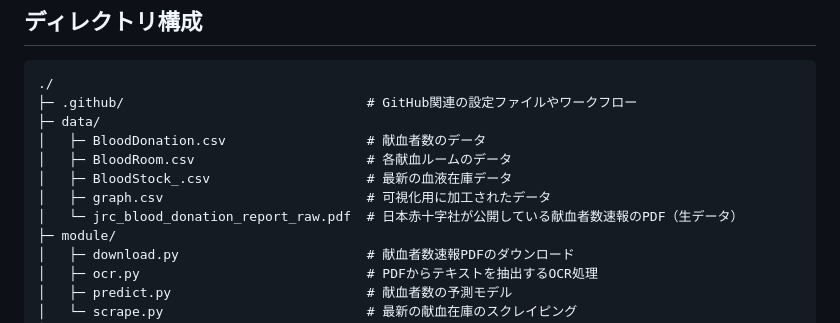
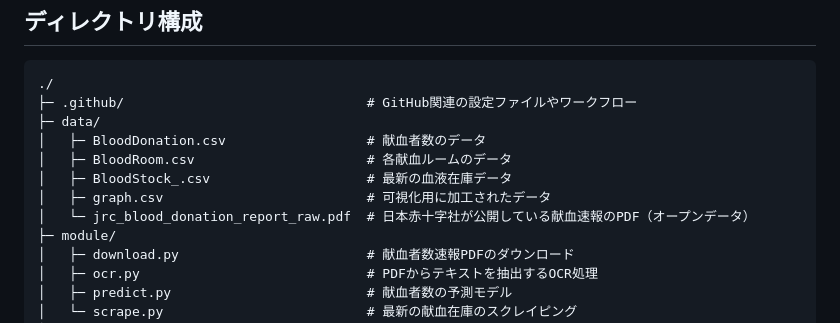
Before and after one commit to 5522079/kenketsu-navi, a Markdown page: README.md, the part around the change. GitHub-like rendering.

Commit message:
docs: 表現を修正

```diff
--- a/README.md
+++ b/README.md
@@ -59,7 +59,7 @@
 │   ├─ BloodRoom.csv                      # 各献血ルームのデータ
 │   ├─ BloodStock_.csv                    # 最新の血液在庫データ
 │   ├─ graph.csv                          # 可視化用に加工されたデータ
-│   └─ jrc_blood_donation_report_raw.pdf  # 日本赤十字社が公開している献血者数速報のPDF（生データ）
+│   └─ jrc_blood_donation_report_raw.pdf  # 日本赤十字社が公開している献血速報のPDF（オープンデータ）
 ├─ module/
 │   ├─ download.py                        # 献血者数速報PDFのダウンロード
 │   ├─ ocr.py                             # PDFからテキストを抽出するOCR処理
```
